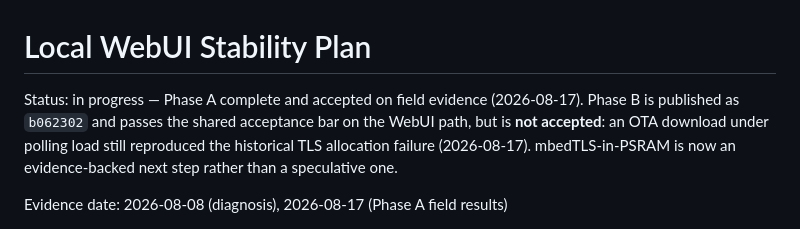
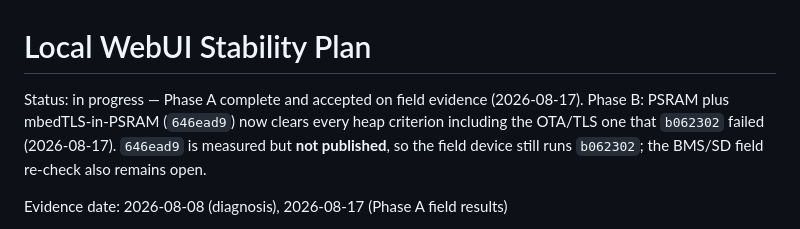
Before and after one commit to adamrunner/esp32-sim7670g, a Markdown page: docs/LOCAL_WEBUI_STABILITY_PLAN.md, the part around one of its changes. Rendered like a GitHub page.

```diff
--- a/docs/LOCAL_WEBUI_STABILITY_PLAN.md
+++ b/docs/LOCAL_WEBUI_STABILITY_PLAN.md
@@ -1,11 +1,10 @@
 # Local WebUI Stability Plan
 
 Status: in progress — Phase A complete and accepted on field evidence
-(2026-08-17). Phase B is published as `b062302` and passes the shared
-acceptance bar on the WebUI path, but is **not accepted**: an OTA download
-under polling load still reproduced the historical TLS allocation failure
-(2026-08-17). mbedTLS-in-PSRAM is now an evidence-backed next step rather
-than a speculative one.
+(2026-08-17). Phase B: PSRAM plus mbedTLS-in-PSRAM (`646ead9`) now clears
+every heap criterion including the OTA/TLS one that `b062302` failed
+(2026-08-17). `646ead9` is measured but **not published**, so the field
+device still runs `b062302`; the BMS/SD field re-check also remains open.
 
 Evidence date: 2026-08-08 (diagnosis), 2026-08-17 (Phase A field results)
 
```
Also changed, not shown: other parts of docs/LOCAL_WEBUI_STABILITY_PLAN.md (+70 -0 lines).
